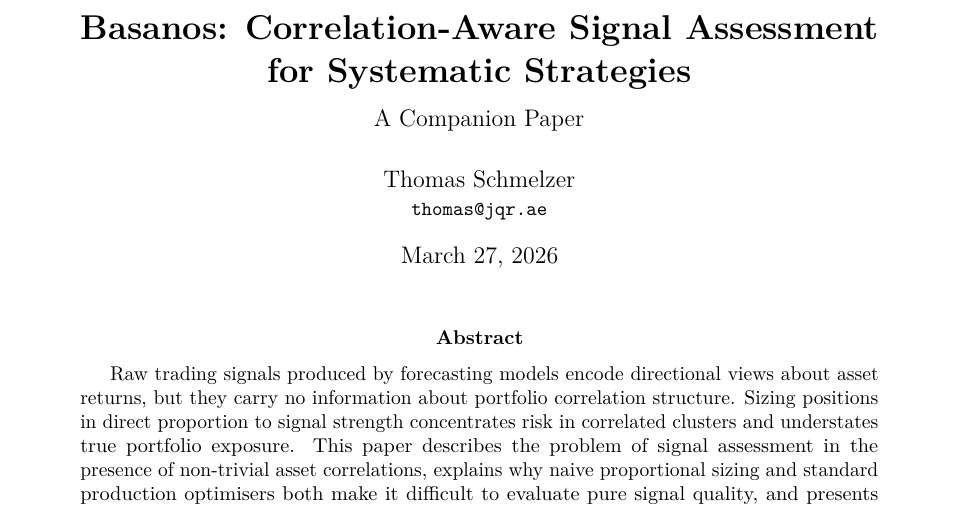
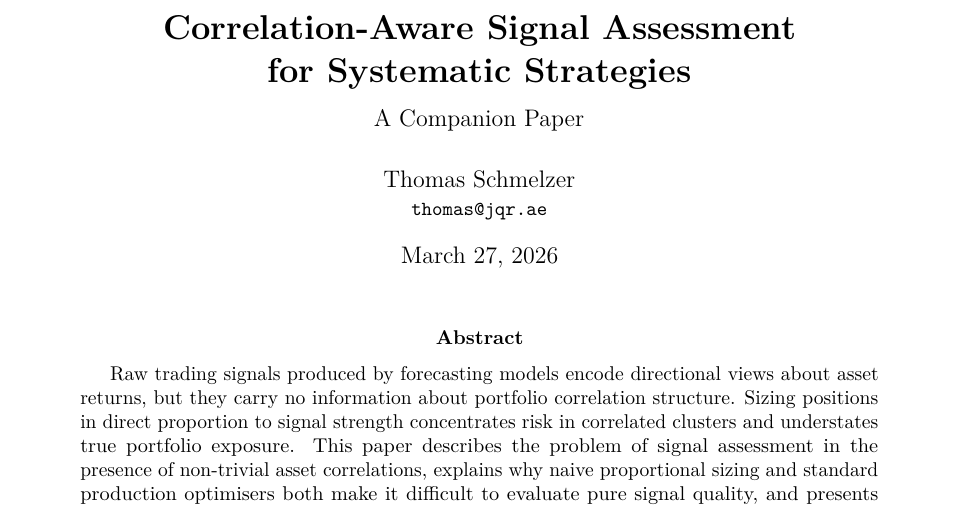
Before and after one commit to Jebel-Quant/basanos, a LaTeX paper (paper/basanos.tex): part of page 1 of 18, cut so that both start at the same text. Compiled offline with pdfLaTeX.

Commit message:
docs(paper): remove "Basanos:" prefix from title
Co-Authored-By: Claude Sonnet 4.6 <noreply@anthropic.com>

```diff
--- a/paper/basanos.tex
+++ b/paper/basanos.tex
@@ -26,7 +26,7 @@
   linkcolor   = blue!60!black,
   citecolor   = teal!70!black,
   urlcolor    = blue!70!black,
-  pdftitle    = {Basanos: Correlation-Aware Signal Assessment for Systematic Strategies},
+  pdftitle    = {Correlation-Aware Signal Assessment for Systematic Strategies},
   pdfauthor   = {Thomas Schmelzer},
 }
 
@@ -63,7 +63,7 @@
 
 % ─── Title ───────────────────────────────────────────────────────────────────
 \title{%
-  \textbf{Basanos: Correlation-Aware Signal Assessment\\
+  \textbf{Correlation-Aware Signal Assessment\\
   for Systematic Strategies}\\[0.5em]
   \large A Companion Paper
 }
```
